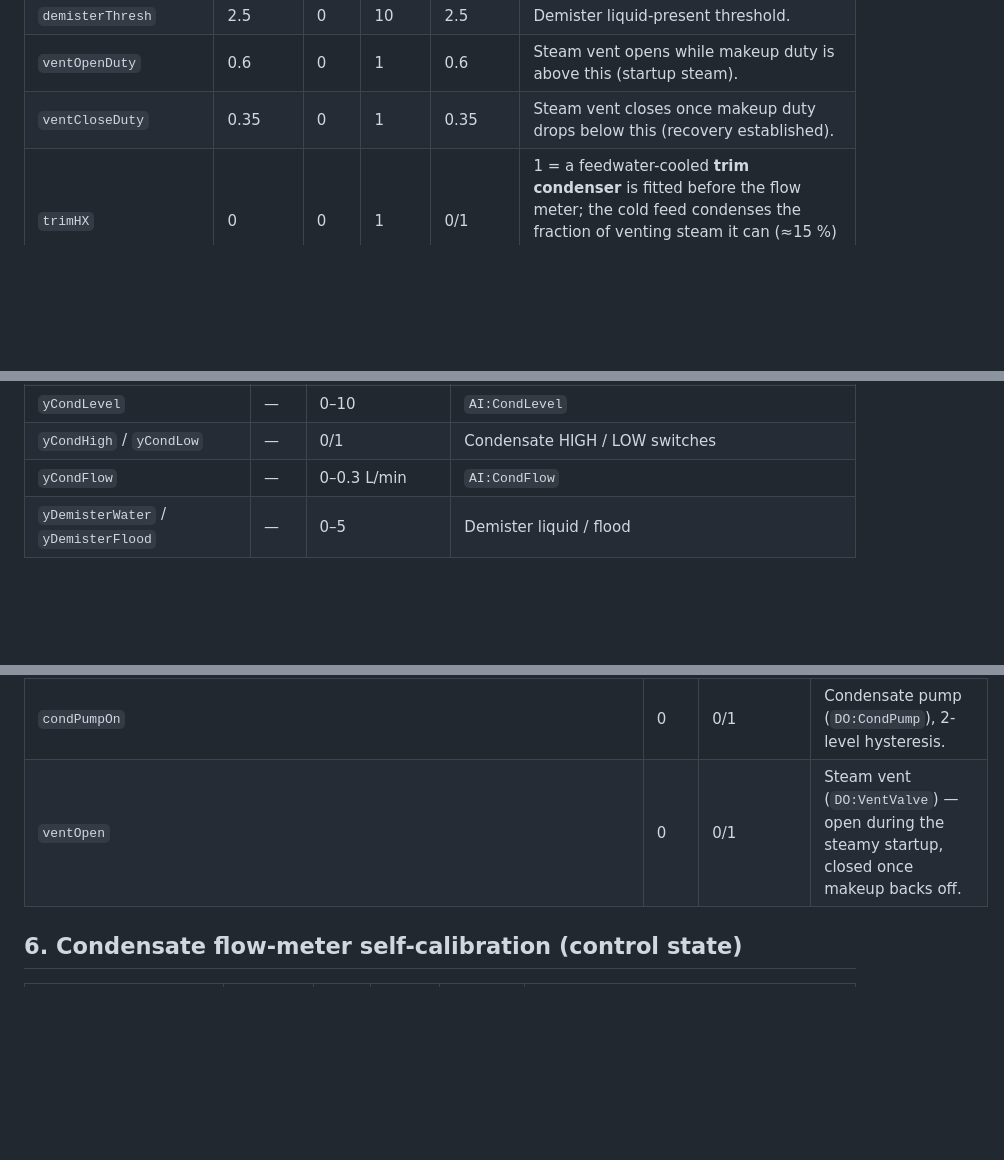
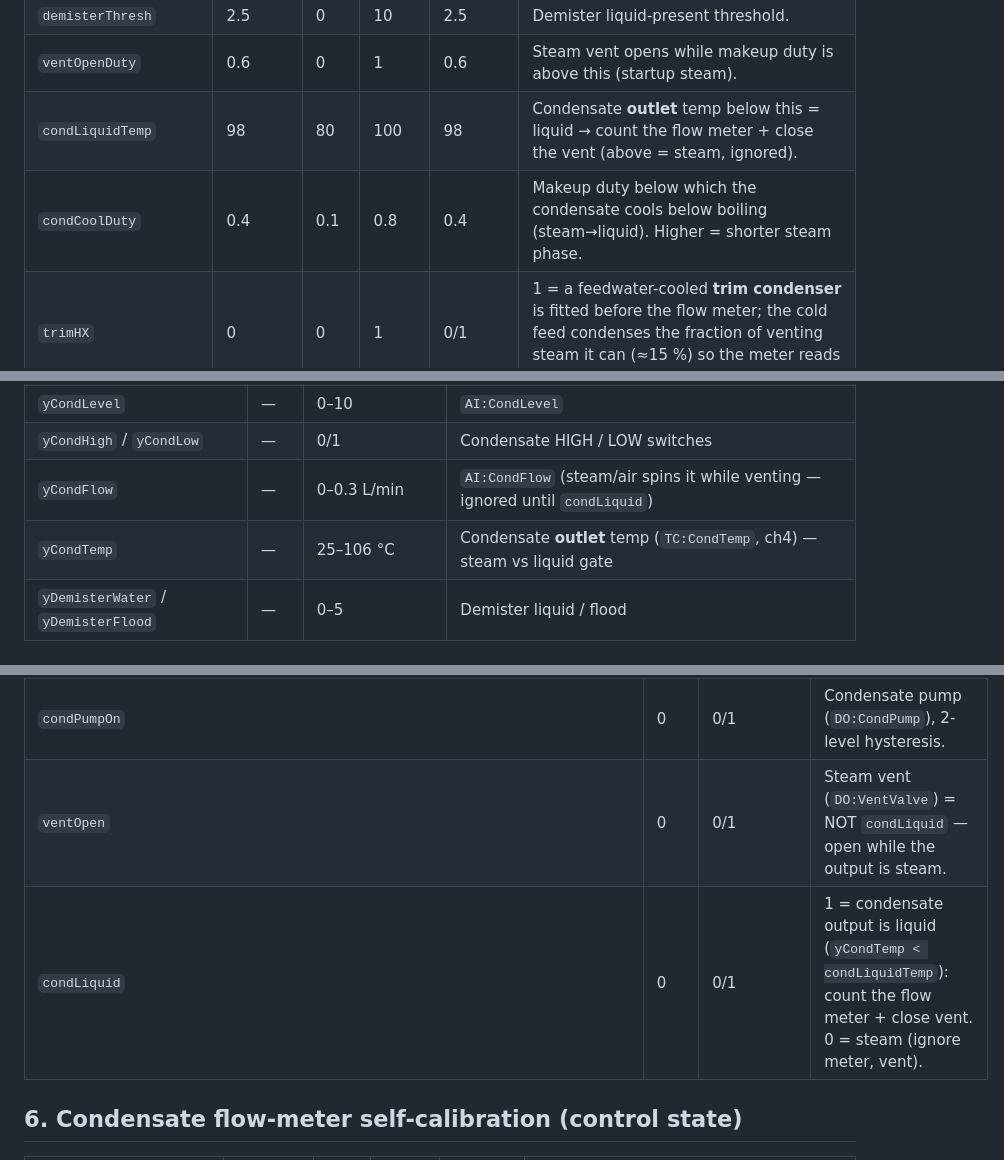
Before and after one commit to rbkeensys/Web_MCC-Daq_w_Checklist, a Markdown page: MVR_VARIABLES.md, 3 parts joined by grey strips. GitHub-like rendering; blank space fills up the shorter version.

Commit message:
MVR_VARIABLES.md: document condLiquid/condLiquidTemp/condCoolDuty/yCondTemp
Co-Authored-By: Claude Opus 4.8 <noreply@anthropic.com>

```diff
--- a/MVR_VARIABLES.md
+++ b/MVR_VARIABLES.md
@@ -69,7 +69,8 @@ user settings.
 | `condLevelThresh` | 2.5 | 0 | 10 | 2.5 | Real condensate analog level threshold. |
 | `demisterThresh` | 2.5 | 0 | 10 | 2.5 | Demister liquid-present threshold. |
 | `ventOpenDuty` | 0.6 | 0 | 1 | 0.6 | Steam vent opens while makeup duty is above this (startup steam). |
-| `ventCloseDuty` | 0.35 | 0 | 1 | 0.35 | Steam vent closes once makeup duty drops below this (recovery established). |
+| `condLiquidTemp` | 98 | 80 | 100 | 98 | Condensate **outlet** temp below this = liquid → count the flow meter + close the vent (above = steam, ignored). |
+| `condCoolDuty` | 0.4 | 0.1 | 0.8 | 0.4 | Makeup duty below which the condensate cools below boiling (steam→liquid). Higher = shorter steam phase. |
 | `trimHX` | 0 | 0 | 1 | 0/1 | 1 = a feedwater-cooled **trim condenser** is fitted before the flow meter; the cold feed condenses the fraction of venting steam it can (≈15 %) so the meter reads a little during startup. |
 | `prodPerRpm` | 0.00007 | 0 | 0.001 | — | Production estimate (L/min) per blower rpm — used for `feedInvEst` while venting (flow meter reads 0). Calibrate to your blower. |
 | `blowerProdEst` | 0 | 0 | — | — | Blower-throughput production estimate (output), `prodPerRpm × rpm × boiling-readiness`. |
@@ -111,7 +112,8 @@ Everything downstream reads only `y*`.
 | `yEvapLevel` | — | 0–4000 ml | `AI:EvapLevel` (sim = `simEvapInv`) — feed level feedback |
 | `yCondLevel` | — | 0–10 | `AI:CondLevel` |
 | `yCondHigh` / `yCondLow` | — | 0/1 | Condensate HIGH / LOW switches |
-| `yCondFlow` | — | 0–0.3 L/min | `AI:CondFlow` |
+| `yCondFlow` | — | 0–0.3 L/min | `AI:CondFlow` (steam/air spins it while venting — ignored until `condLiquid`) |
+| `yCondTemp` | — | 25–106 °C | Condensate **outlet** temp (`TC:CondTemp`, ch4) — steam vs liquid gate |
 | `yDemisterWater` / `yDemisterFlood` | — | 0–5 | Demister liquid / flood |
 
 ## 5. Derived signals & control outputs
@@ -131,7 +133,8 @@ Everything downstream reads only `y*`.
 | `bypassV` | — | 0–10 V | Anti-surge bypass command (`AO:BypassValve`). |
 | `vfdRpmRead`,`vfdOutVolt/Amps/Pwr`,`vfdTorque`,`vfdEnable`,`accel`,`accelraw`,`sink` | — | — | Blower VFD telemetry (`monitorMotor`). |
 | `condPumpOn` | 0 | 0/1 | Condensate pump (`DO:CondPump`), 2-level hysteresis. |
-| `ventOpen` | 0 | 0/1 | Steam vent (`DO:VentValve`) — open during the steamy startup, closed once makeup backs off. |
+| `ventOpen` | 0 | 0/1 | Steam vent (`DO:VentValve`) = NOT `condLiquid` — open while the output is steam. |
+| `condLiquid` | 0 | 0/1 | 1 = condensate output is liquid (`yCondTemp < condLiquidTemp`): count the flow meter + close vent. 0 = steam (ignore meter, vent). |
 
 ## 6. Condensate flow-meter self-calibration (control state)
 
```
